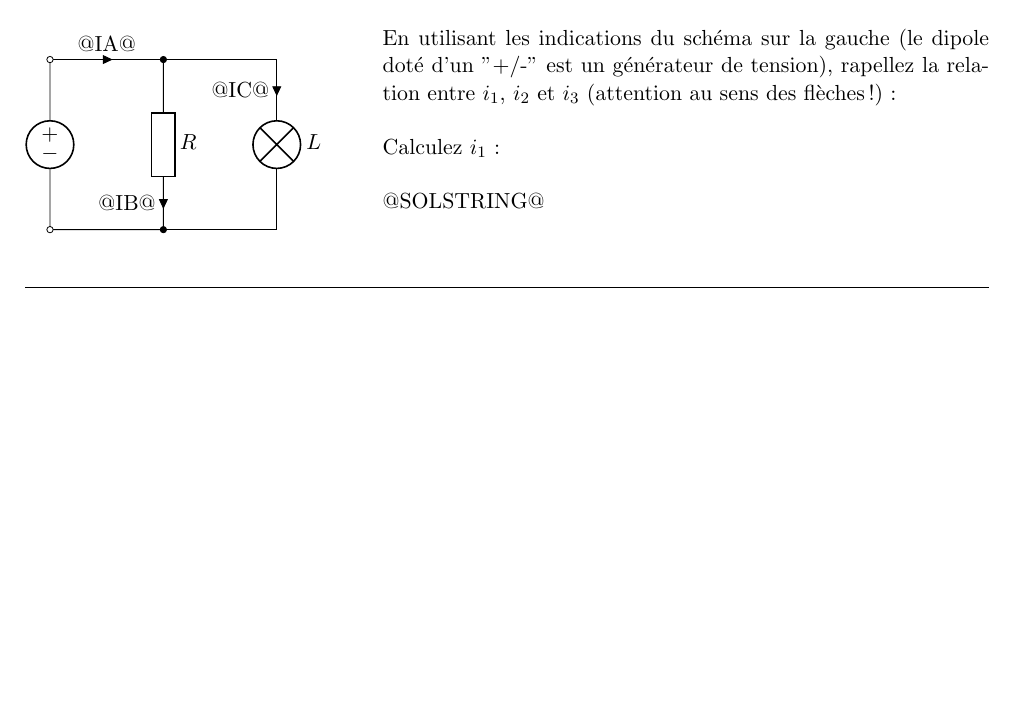
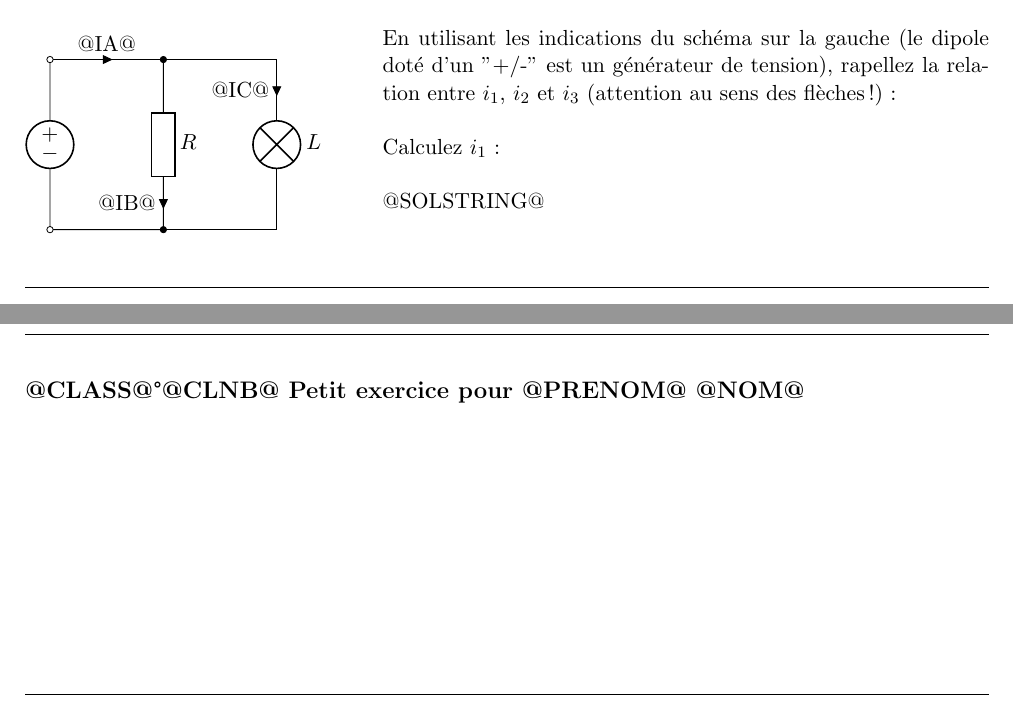
Before and after one commit to YPatois/genexam, a LaTeX document (latextemplate.tex): part of the page before the commit and two parts of pages 1 and 2 of 2 after it, the two joined at a grey line, cut so that both start at the same text, the shorter picture padded with empty space. Compiled offline with pdfLaTeX.

Commit message:
Second page with name

```diff
--- a/latextemplate.tex
+++ b/latextemplate.tex
@@ -48,4 +48,8 @@ Calculez $i_1$:
 
 @SOLSTRING@
 
+\pagebreak
+
+{\large \textbf{@CLASS@°@CLNB@ Petit exercice pour @PRENOM@ @NOM@}}
+
 \end{document}
```
